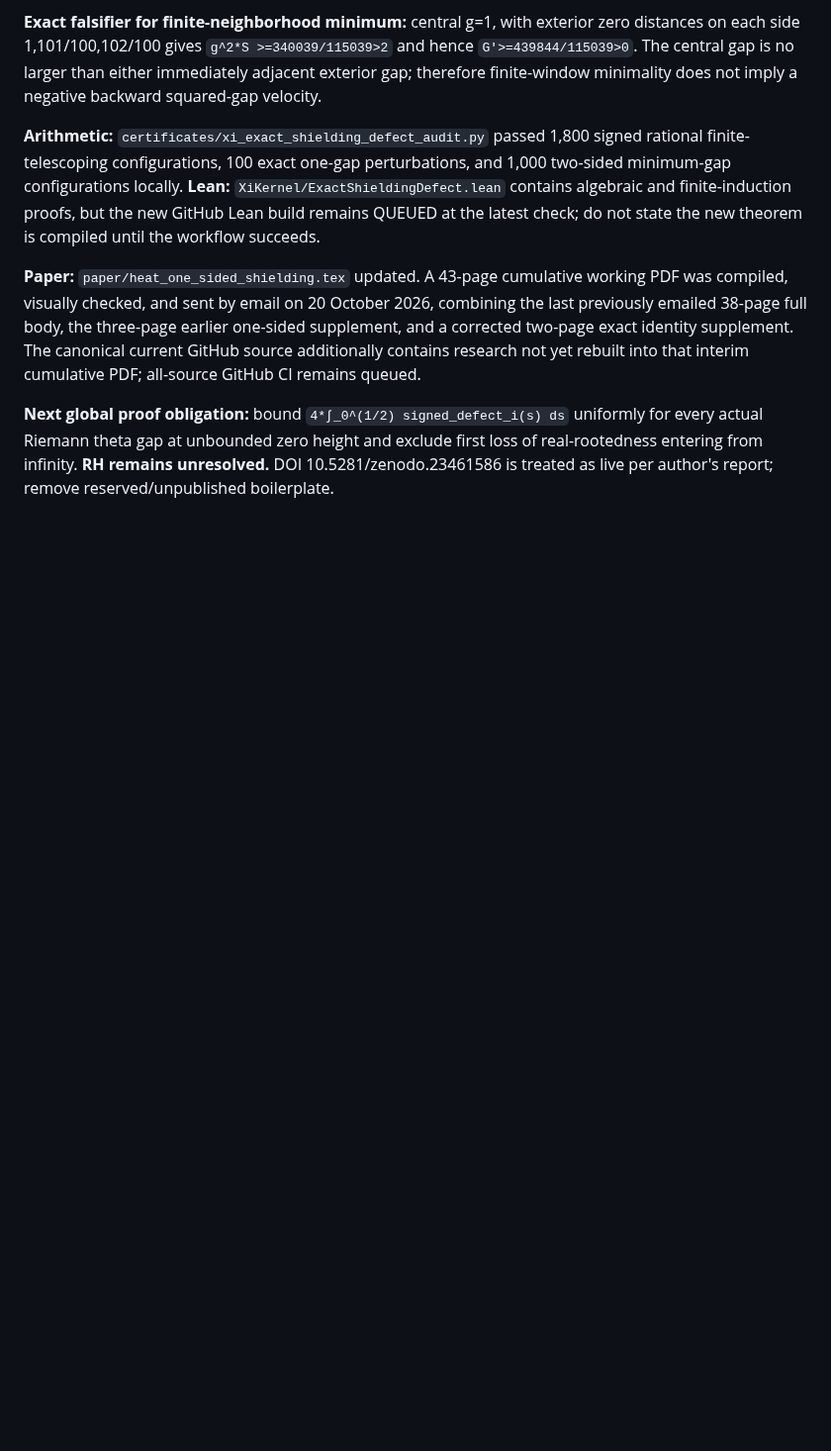
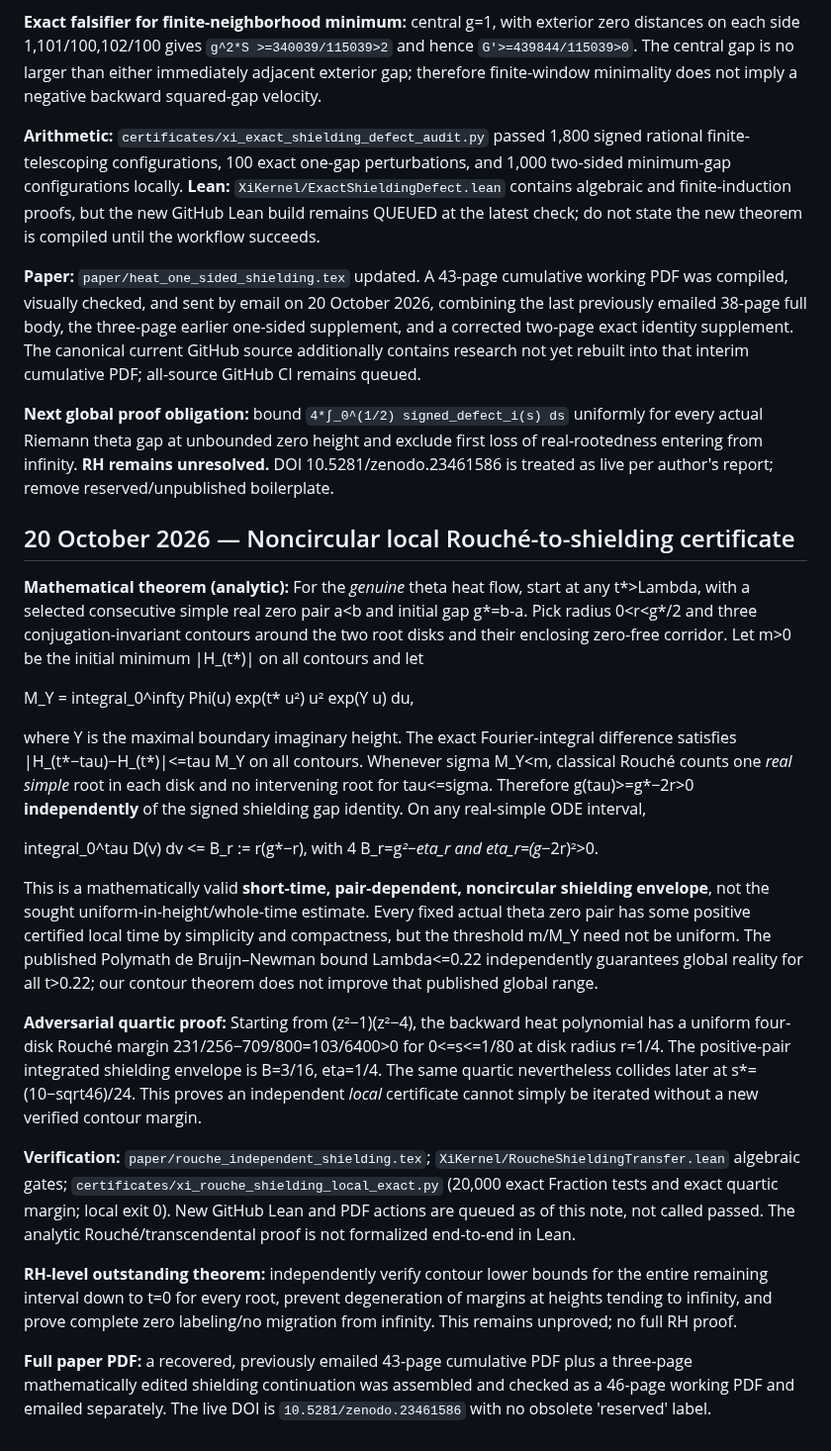
Before and after one commit to tonynewton79-web/RiemannHypothesis, a Markdown page: RESULTS.md, the part around the change. Shown at 99% size. GitHub-like rendering; blank space fills up the shorter version.

Commit message:
Record noncircular theta Rouché shielding certificate, exact quartic control and outstanding full RH gate

```diff
--- a/RESULTS.md
+++ b/RESULTS.md
@@ -976,3 +976,23 @@ The finite version has the explicit remainder `1/(N+1+D_N)` on each side. It fol
 **Paper:** `paper/heat_one_sided_shielding.tex` updated. A 43-page cumulative working PDF was compiled, visually checked, and sent by email on 20 October 2026, combining the last previously emailed 38-page full body, the three-page earlier one-sided supplement, and a corrected two-page exact identity supplement. The canonical current GitHub source additionally contains research not yet rebuilt into that interim cumulative PDF; all-source GitHub CI remains queued.
 
 **Next global proof obligation:** bound `4*∫_0^(1/2) signed_defect_i(s) ds` uniformly for every actual Riemann theta gap at unbounded zero height and exclude first loss of real-rootedness entering from infinity. **RH remains unresolved.** DOI 10.5281/zenodo.23461586 is treated as live per author's report; remove reserved/unpublished boilerplate.
+
+## 20 October 2026 — Noncircular local Rouché-to-shielding certificate
+
+**Mathematical theorem (analytic):** For the *genuine* theta heat flow, start at any t*>Lambda, with a selected consecutive simple real zero pair a<b and initial gap g*=b-a. Pick radius 0<r<g*/2 and three conjugation-invariant contours around the two root disks and their enclosing zero-free corridor. Let m>0 be the initial minimum |H_(t*)| on all contours and let
+
+M_Y = integral_0^infty Phi(u) exp(t* u²) u² exp(Y u) du,
+
+where Y is the maximal boundary imaginary height. The exact Fourier-integral difference satisfies |H_(t*−tau)−H_(t*)|<=tau M_Y on all contours. Whenever sigma M_Y<m, classical Rouché counts one *real simple* root in each disk and no intervening root for tau<=sigma. Therefore g(tau)>=g*−2r>0 **independently** of the signed shielding gap identity. On any real-simple ODE interval,
+
+integral_0^tau D(v) dv <= B_r := r(g*−r), with 4 B_r=g*²−eta_r and eta_r=(g*−2r)²>0.
+
+This is a mathematically valid **short-time, pair-dependent, noncircular shielding envelope**, not the sought uniform-in-height/whole-time estimate. Every fixed actual theta zero pair has some positive certified local time by simplicity and compactness, but the threshold m/M_Y need not be uniform. The published Polymath de Bruijn–Newman bound Lambda<=0.22 independently guarantees global reality for all t>0.22; our contour theorem does not improve that published global range.
+
+**Adversarial quartic proof:** Starting from (z²−1)(z²−4), the backward heat polynomial has a uniform four-disk Rouché margin 231/256−709/800=103/6400>0 for 0<=s<=1/80 at disk radius r=1/4. The positive-pair integrated shielding envelope is B=3/16, eta=1/4. The same quartic nevertheless collides later at s*=(10−sqrt46)/24. This proves an independent *local* certificate cannot simply be iterated without a new verified contour margin.
+
+**Verification:** `paper/rouche_independent_shielding.tex`; `XiKernel/RoucheShieldingTransfer.lean` algebraic gates; `certificates/xi_rouche_shielding_local_exact.py` (20,000 exact Fraction tests and exact quartic margin; local exit 0). New GitHub Lean and PDF actions are queued as of this note, not called passed. The analytic Rouché/transcendental proof is not formalized end-to-end in Lean.
+
+**RH-level outstanding theorem:** independently verify contour lower bounds for the entire remaining interval down to t=0 for every root, prevent degeneration of margins at heights tending to infinity, and prove complete zero labeling/no migration from infinity. This remains unproved; no full RH proof.
+
+**Full paper PDF:** a recovered, previously emailed 43-page cumulative PDF plus a three-page mathematically edited shielding continuation was assembled and checked as a 46-page working PDF and emailed separately. The live DOI is `10.5281/zenodo.23461586` with no obsolete 'reserved' label.
```
